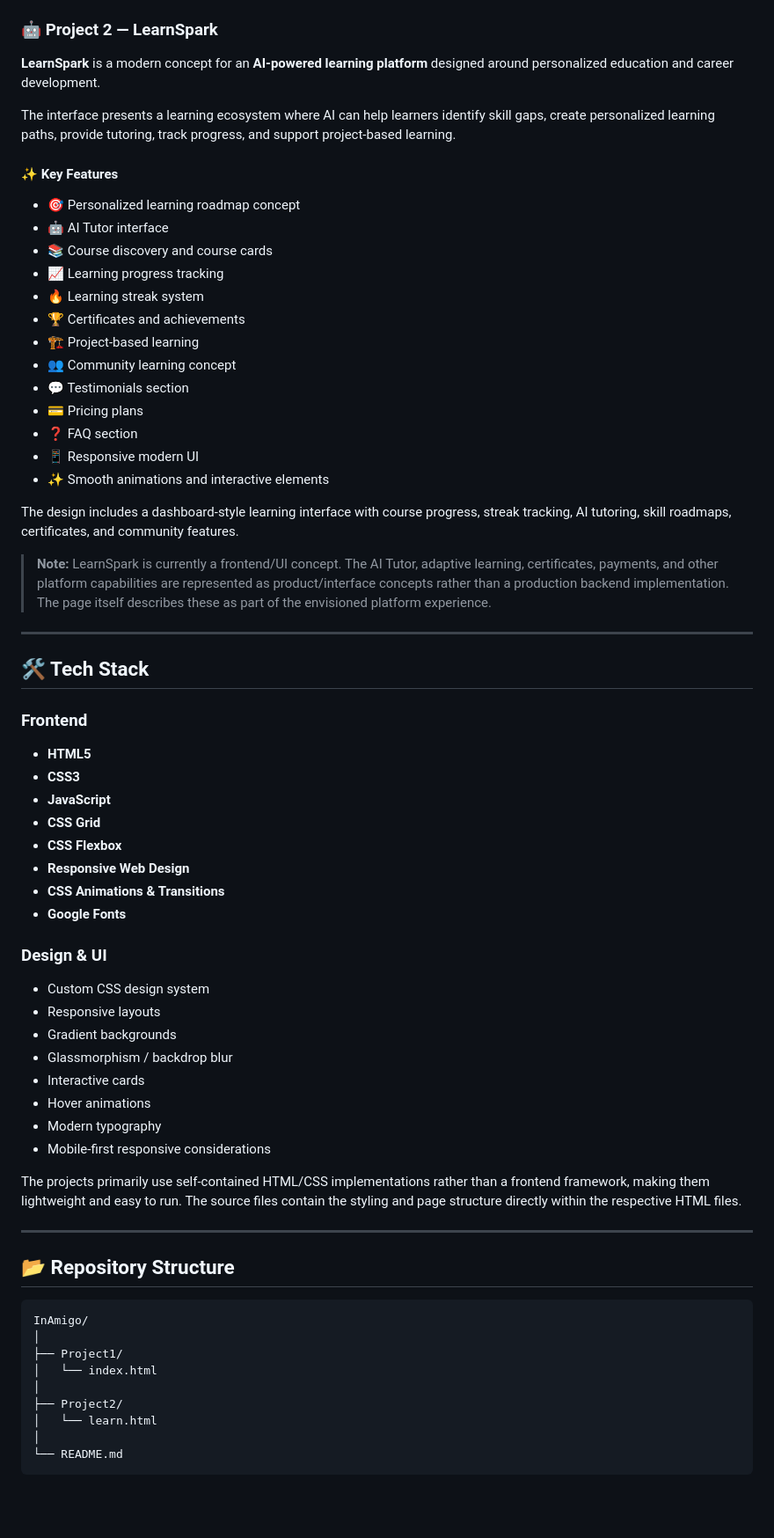
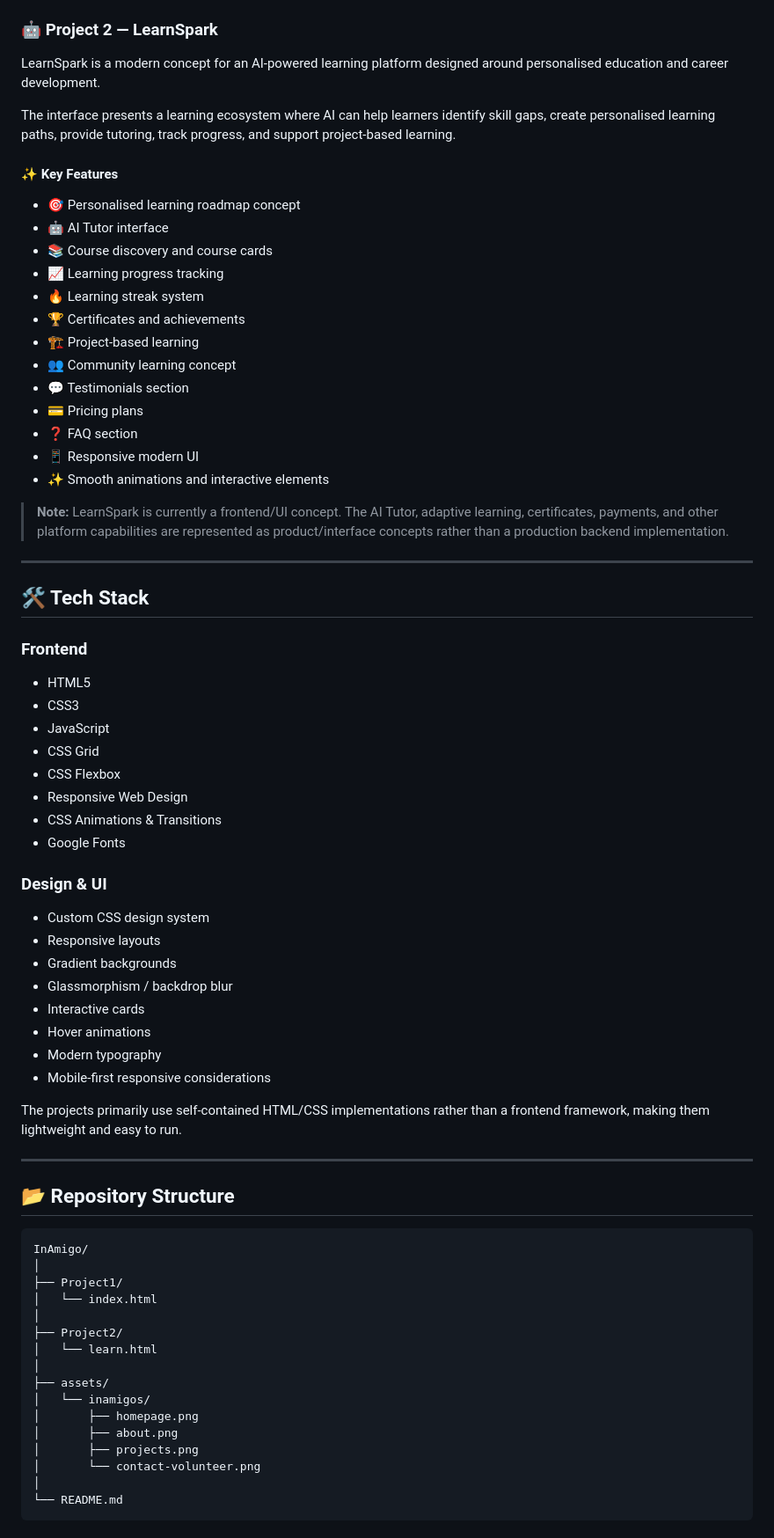
Before and after one commit to manas-verma11/InAmigo, a Markdown page: README.md, the part around one of its changes. Shown at 88% size. Rendered like a GitHub page; blank space fills up the shorter version.

````diff
--- a/README.md
+++ b/README.md
@@ -41,28 +75,26 @@ The implementation uses a warm social-impact visual language with saffron, green
 ### 🤖 Project 2 — LearnSpark
 
-**LearnSpark** is a modern concept for an **AI-powered learning platform** designed around personalized education and career development.
+LearnSpark is a modern concept for an AI-powered learning platform designed around personalised education and career development.
 
-The interface presents a learning ecosystem where AI can help learners identify skill gaps, create personalized learning paths, provide tutoring, track progress, and support project-based learning.
+The interface presents a learning ecosystem where AI can help learners identify skill gaps, create personalised learning paths, provide tutoring, track progress, and support project-based learning.
 
 #### ✨ Key Features
 
-* 🎯 Personalized learning roadmap concept
-* 🤖 AI Tutor interface
-* 📚 Course discovery and course cards
-* 📈 Learning progress tracking
-* 🔥 Learning streak system
-* 🏆 Certificates and achievements
-* 🏗️ Project-based learning
-* 👥 Community learning concept
-* 💬 Testimonials section
-* 💳 Pricing plans
-* ❓ FAQ section
-* 📱 Responsive modern UI
-* ✨ Smooth animations and interactive elements
+- 🎯 Personalised learning roadmap concept
+- 🤖 AI Tutor interface
+- 📚 Course discovery and course cards
+- 📈 Learning progress tracking
+- 🔥 Learning streak system
+- 🏆 Certificates and achievements
+- 🏗️ Project-based learning
+- 👥 Community learning concept
+- 💬 Testimonials section
+- 💳 Pricing plans
+- ❓ FAQ section
+- 📱 Responsive modern UI
+- ✨ Smooth animations and interactive elements
 
-The design includes a dashboard-style learning interface with course progress, streak tracking, AI tutoring, skill roadmaps, certificates, and community features.
-
-> **Note:** LearnSpark is currently a frontend/UI concept. The AI Tutor, adaptive learning, certificates, payments, and other platform capabilities are represented as product/interface concepts rather than a production backend implementation. The page itself describes these as part of the envisioned platform experience.
+> **Note:** LearnSpark is currently a frontend/UI concept. The AI Tutor, adaptive learning, certificates, payments, and other platform capabilities are represented as product/interface concepts rather than a production backend implementation.
 
 ---
 
@@ -70,27 +102,27 @@ The design includes a dashboard-style learning interface with course progress, s
 
 ### Frontend
 
-* **HTML5**
-* **CSS3**
-* **JavaScript**
-* **CSS Grid**
-* **CSS Flexbox**
-* **Responsive Web Design**
-* **CSS Animations & Transitions**
-* **Google Fonts**
+- HTML5
+- CSS3
+- JavaScript
+- CSS Grid
+- CSS Flexbox
+- Responsive Web Design
+- CSS Animations & Transitions
+- Google Fonts
 
 ### Design & UI
 
-* Custom CSS design system
-* Responsive layouts
-* Gradient backgrounds
-* Glassmorphism / backdrop blur
-* Interactive cards
-* Hover animations
-* Modern typography
-* Mobile-first responsive considerations
+- Custom CSS design system
+- Responsive layouts
+- Gradient backgrounds
+- Glassmorphism / backdrop blur
+- Interactive cards
+- Hover animations
+- Modern typography
+- Mobile-first responsive considerations
 
-The projects primarily use self-contained HTML/CSS implementations rather than a frontend framework, making them lightweight and easy to run. The source files contain the styling and page structure directly within the respective HTML files.
+The projects primarily use self-contained HTML/CSS implementations rather than a frontend framework, making them lightweight and easy to run.
 
 ---
 
@@ -105,5 +137,12 @@ InAmigo/
 ├── Project2/
 │   └── learn.html
 │
+├── assets/
+│   └── inamigos/
+│       ├── homepage.png
+│       ├── about.png
+│       ├── projects.png
+│       └── contact-volunteer.png
+│
 └── README.md
 ```
````
Also changed, not shown: other parts of README.md (+97 -107 lines).
